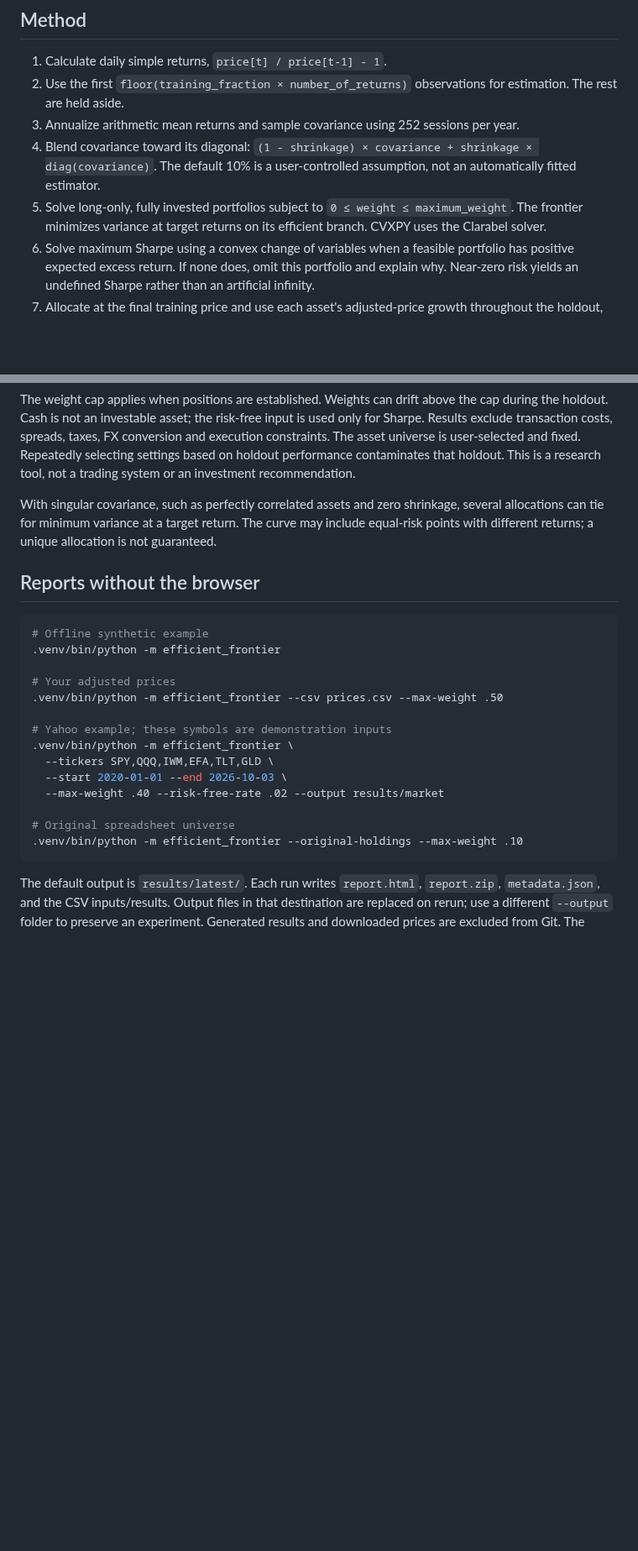
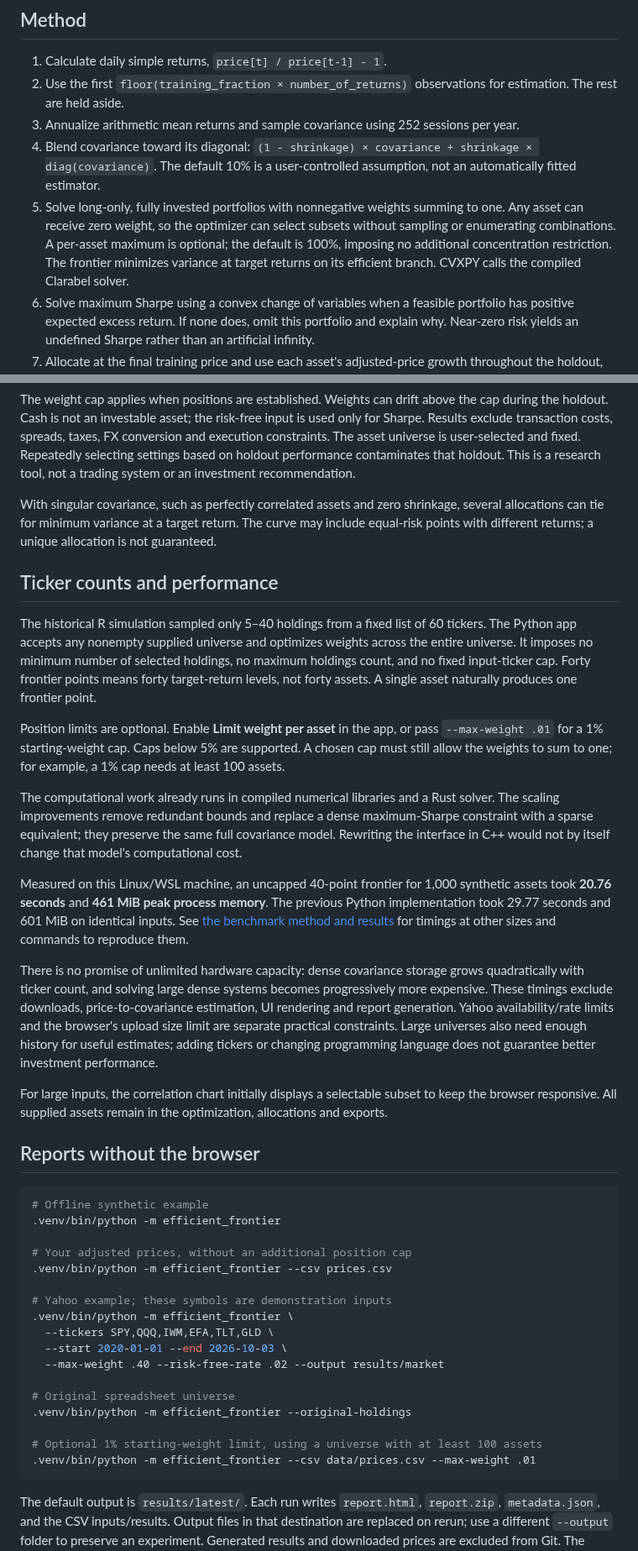
Before and after one commit to sammcentee/efficientfrontier, a Markdown page: README.md, 2 parts joined by grey strips. Shown at 84% size. Drawn GitHub-style; blank space fills up the shorter version.

````diff
--- a/README.md
+++ b/README.md
@@ -69,7 +70,7 @@ The original holdings file is a static list of 60 symbols, **not a full S&P 500
 2. Use the first `floor(training_fraction × number_of_returns)` observations for estimation. The rest are held aside.
 3. Annualize arithmetic mean returns and sample covariance using 252 sessions per year.
 4. Blend covariance toward its diagonal: `(1 - shrinkage) × covariance + shrinkage × diag(covariance)`. The default 10% is a user-controlled assumption, not an automatically fitted estimator.
-5. Solve long-only, fully invested portfolios subject to `0 ≤ weight ≤ maximum_weight`. The frontier minimizes variance at target returns on its efficient branch. CVXPY uses the Clarabel solver.
+5. Solve long-only, fully invested portfolios with nonnegative weights summing to one. Any asset can receive zero weight, so the optimizer can select subsets without sampling or enumerating combinations. A per-asset maximum is optional; the default is 100%, imposing no additional concentration restriction. The frontier minimizes variance at target returns on its efficient branch. CVXPY calls the compiled Clarabel solver.
 6. Solve maximum Sharpe using a convex change of variables when a feasible portfolio has positive expected excess return. If none does, omit this portfolio and explain why. Near-zero risk yields an undefined Sharpe rather than an artificial infinity.
 7. Allocate at the final training price and use each asset's adjusted-price growth throughout the holdout, without subsequent trading between assets. Distributions are reflected in the provider's price adjustments, rather than accumulated as separate cash. The first holdout return starts at the final training price. Equal weight uses the same timing and buy-and-hold convention.
 
@@ -79,14 +80,28 @@ The weight cap applies when positions are established. Weights can drift above t
 
 With singular covariance, such as perfectly correlated assets and zero shrinkage, several allocations can tie for minimum variance at a target return. The curve may include equal-risk points with different returns; a unique allocation is not guaranteed.
 
+## Ticker counts and performance
+
+The historical R simulation sampled only 5–40 holdings from a fixed list of 60 tickers. The Python app accepts any nonempty supplied universe and optimizes weights across the entire universe. It imposes no minimum number of selected holdings, no maximum holdings count, and no fixed input-ticker cap. Forty frontier points means forty target-return levels, not forty assets. A single asset naturally produces one frontier point.
+
+Position limits are optional. Enable **Limit weight per asset** in the app, or pass `--max-weight .01` for a 1% starting-weight cap. Caps below 5% are supported. A chosen cap must still allow the weights to sum to one; for example, a 1% cap needs at least 100 assets.
+
+The computational work already runs in compiled numerical libraries and a Rust solver. The scaling improvements remove redundant bounds and replace a dense maximum-Sharpe constraint with a sparse equivalent; they preserve the same full covariance model. Rewriting the interface in C++ would not by itself change that model's computational cost.
+
+Measured on this Linux/WSL machine, an uncapped 40-point frontier for 1,000 synthetic assets took **20.76 seconds** and **461 MiB peak process memory**. The previous Python implementation took 29.77 seconds and 601 MiB on identical inputs. See [the benchmark method and results](docs/PERFORMANCE.md) for timings at other sizes and commands to reproduce them.
+
+There is no promise of unlimited hardware capacity: dense covariance storage grows quadratically with ticker count, and solving large dense systems becomes progressively more expensive. These timings exclude downloads, price-to-covariance estimation, UI rendering and report generation. Yahoo availability/rate limits and the browser's upload size limit are separate practical constraints. Large universes also need enough history for useful estimates; adding tickers or changing programming language does not guarantee better investment performance.
+
+For large inputs, the correlation chart initially displays a selectable subset to keep the browser responsive. All supplied assets remain in the optimization, allocations and exports.
+
 ## Reports without the browser
 
 ```bash
 # Offline synthetic example
 .venv/bin/python -m efficient_frontier
 
-# Your adjusted prices
-.venv/bin/python -m efficient_frontier --csv prices.csv --max-weight .50
+# Your adjusted prices, without an additional position cap
+.venv/bin/python -m efficient_frontier --csv prices.csv
 
 # Yahoo example; these symbols are demonstration inputs
 .venv/bin/python -m efficient_frontier \
@@ -95,7 +110,10 @@ With singular covariance, such as perfectly correlated assets and zero shrinkage
   --max-weight .40 --risk-free-rate .02 --output results/market
 
 # Original spreadsheet universe
-.venv/bin/python -m efficient_frontier --original-holdings --max-weight .10
+.venv/bin/python -m efficient_frontier --original-holdings
+
+# Optional 1% starting-weight limit, using a universe with at least 100 assets
+.venv/bin/python -m efficient_frontier --csv data/prices.csv --max-weight .01
 ```
 
 The default output is `results/latest/`. Each run writes `report.html`, `report.zip`, `metadata.json`, and the CSV inputs/results. Output files in that destination are replaced on rerun; use a different `--output` folder to preserve an experiment. Generated results and downloaded prices are excluded from Git. The HTML report includes Plotly JavaScript and works offline.
````
Also changed, not shown: other parts of README.md (+4 -3 lines), docs/PERFORMANCE.md (added, +59 -0 lines), docs/images/portfolio-lab.png, 9 other files.
